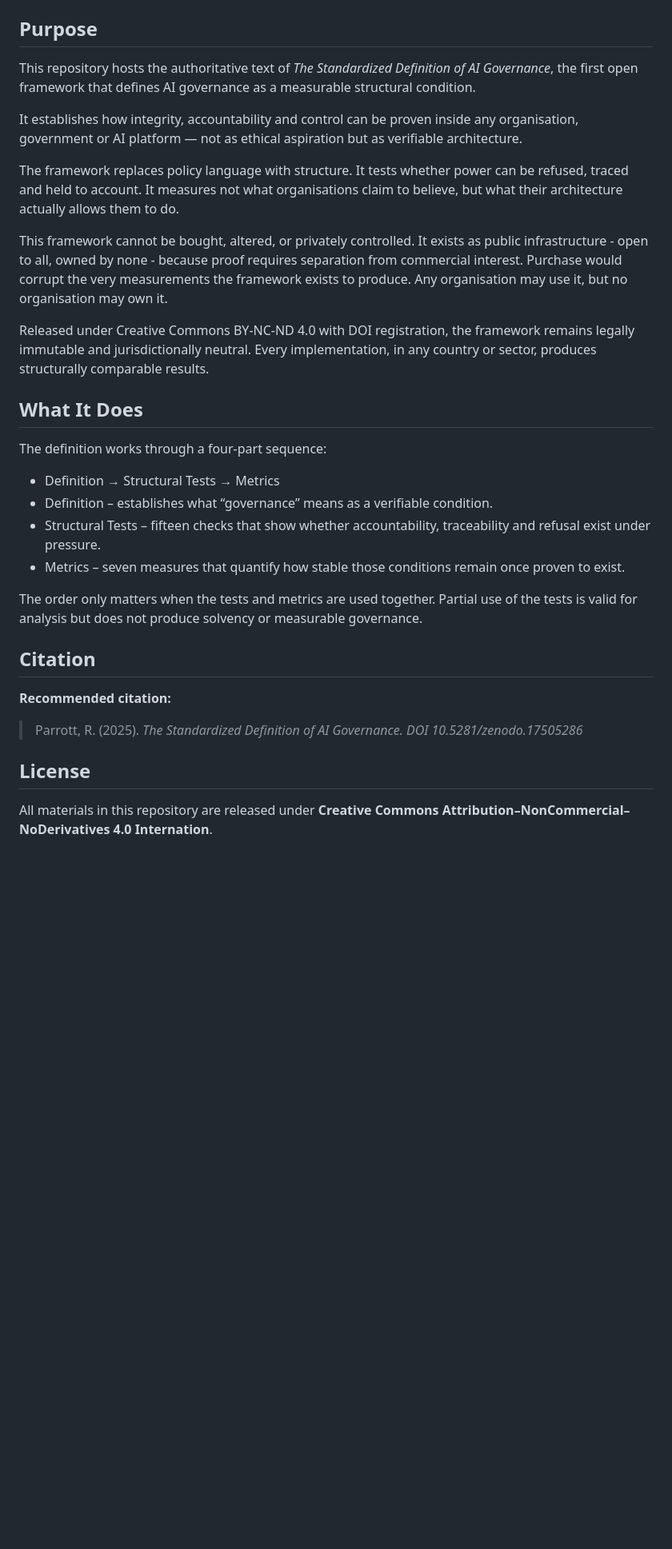
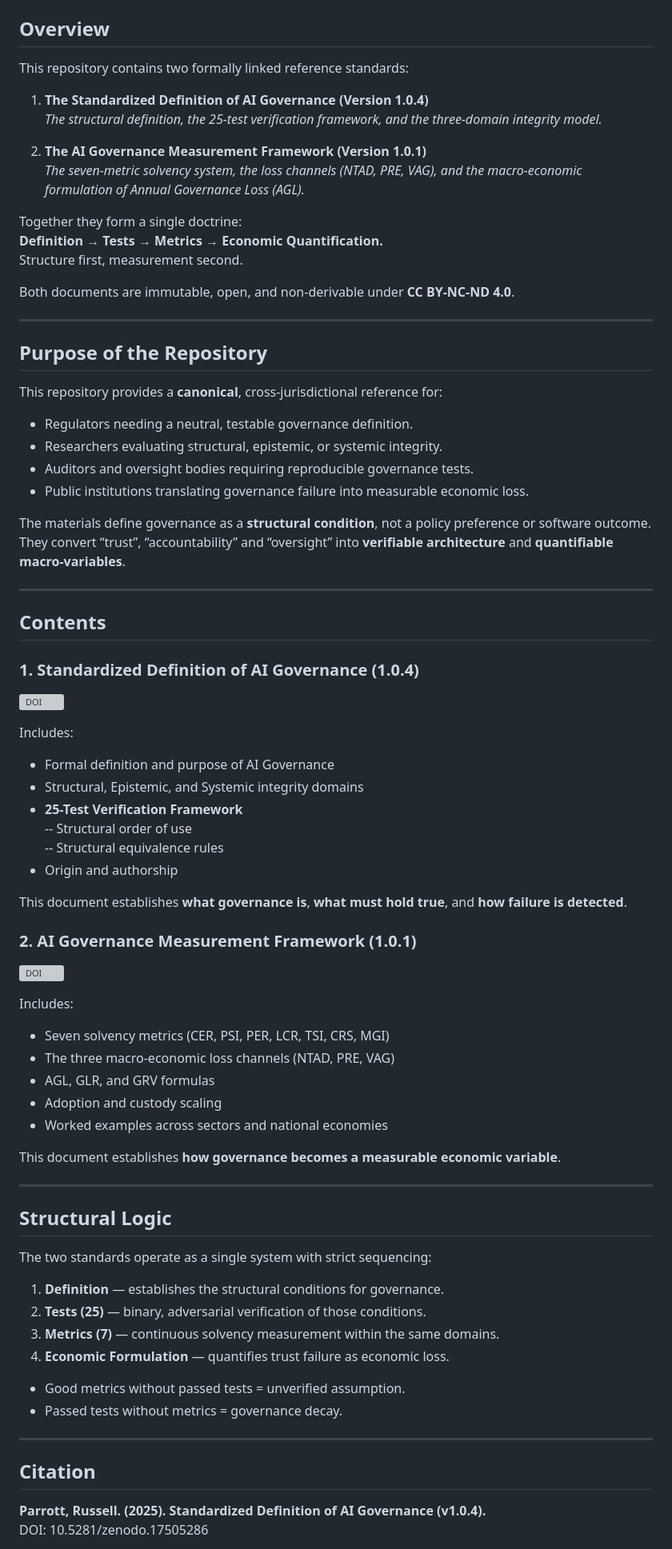
Before and after one commit to russell-parrott/Standardized-Definition-of-AI-Governance, a Markdown page: README.md, the part around one of its changes. Shown at 80% size. Drawn GitHub-style; blank space fills up the shorter version; grey boxes are pictures that could not be loaded.

```diff
--- a/README.md
+++ b/README.md
@@ -8,32 +7,87 @@ Public Reference Standard · Canonical Repository
 [![Last Updated](https://img.shields.io/badge/Updated-November%202025-lightgrey.svg)](#)
 [![GitHub Pages](https://img.shields.io/badge/View%20Online-GitHub%20Pages-blueviolet.svg)](https://russellparrott.github.io/Standardized-Definition-of-AI-Governance/)
 
-## Purpose
-This repository hosts the authoritative text of *The Standardized Definition of AI Governance*, the first open framework that defines AI governance as a measurable structural condition.
+## Overview
 
-It establishes how integrity, accountability and control can be proven inside any organisation, government or AI platform — not as ethical aspiration but as verifiable architecture.
+This repository contains two formally linked reference standards:
 
-The framework replaces policy language with structure. It tests whether power can be refused, traced and held to account. It measures not what organisations claim to believe, but what their architecture actually allows them to do.
+1. **The Standardized Definition of AI Governance (Version 1.0.4)**
+   *The structural definition, the 25-test verification framework, and the three-domain integrity model.*
 
-This framework cannot be bought, altered, or privately controlled. It exists as public infrastructure - open to all, owned by none - because proof requires separation from commercial interest. Purchase would corrupt the very measurements the framework exists to produce. Any organisation may use it, but no organisation may own it.
+2. **The AI Governance Measurement Framework (Version 1.0.1)**
+   *The seven-metric solvency system, the loss channels (NTAD, PRE, VAG), and the macro-economic formulation of Annual Governance Loss (AGL).*
 
-Released under Creative Commons BY-NC-ND 4.0 with DOI registration, the framework remains legally immutable and jurisdictionally neutral. Every implementation, in any country or sector, produces structurally comparable results.
+Together they form a single doctrine:
+**Definition → Tests → Metrics → Economic Quantification.**
+Structure first, measurement second.
 
-## What It Does
+Both documents are immutable, open, and non-derivable under **CC BY-NC-ND 4.0**.
 
-The definition works through a four-part sequence:
+---
 
-- Definition → Structural Tests → Metrics
-- Definition – establishes what “governance” means as a verifiable condition.
-- Structural Tests – fifteen checks that show whether accountability, traceability and refusal exist under pressure.
-- Metrics – seven measures that quantify how stable those conditions remain once proven to exist.
+## Purpose of the Repository
 
-The order only matters when the tests and metrics are used together. Partial use of the tests is valid for analysis but does not produce solvency or measurable governance.
+This repository provides a **canonical**, cross-jurisdictional reference for:
+
+- Regulators needing a neutral, testable governance definition.
+- Researchers evaluating structural, epistemic, or systemic integrity.
+- Auditors and oversight bodies requiring reproducible governance tests.
+- Public institutions translating governance failure into measurable economic loss.
+
+The materials define governance as a **structural condition**, not a policy preference or software outcome.
+They convert “trust”, “accountability” and “oversight” into **verifiable architecture** and **quantifiable macro-variables**.
+
+---
+
+## Contents
+
+### **1. Standardized Definition of AI Governance (1.0.4)**
+
+[![DOI](https://zenodo.org/badge/DOI/10.5281/zenodo.17505286.svg)](https://doi.org/10.5281/zenodo.17505286)
+
+Includes:
+
+- Formal definition and purpose of AI Governance
+- Structural, Epistemic, and Systemic integrity domains
+- **25-Test Verification Framework**
+-- Structural order of use
+-- Structural equivalence rules
+- Origin and authorship
+
+This document establishes **what governance is**, **what must hold true**, and **how failure is detected**.
+
+### **2. AI Governance Measurement Framework (1.0.1)**
+
+[![DOI](https://zenodo.org/badge/DOI/10.5281/zenodo.17552324.svg)](https://doi.org/10.5281/zenodo.17552324)
+
+Includes:
+
+- Seven solvency metrics (CER, PSI, PER, LCR, TSI, CRS, MGI)
+- The three macro-economic loss channels (NTAD, PRE, VAG)
+- AGL, GLR, and GRV formulas
+- Adoption and custody scaling
+- Worked examples across sectors and national economies
+
+This document establishes **how governance becomes a measurable economic variable**.
+
+---
+
+## Structural Logic
+
+The two standards operate as a single system with strict sequencing:
+
+1. **Definition** — establishes the structural conditions for governance.
+2. **Tests (25)** — binary, adversarial verification of those conditions.
+3. **Metrics (7)** — continuous solvency measurement within the same domains.
+4. **Economic Formulation** — quantifies trust failure as economic loss.
+
+- Good metrics without passed tests = unverified assumption.
+- Passed tests without metrics = governance decay.
+
+---
 
 ## Citation
-**Recommended citation:**
-> Parrott, R. (2025). *The Standardized Definition of AI Governance. DOI 10.5281/zenodo.17505286*
 
-## License
-All materials in this repository are released under **Creative Commons Attribution–NonCommercial–NoDerivatives 4.0 Internation**.
+**Parrott, Russell. (2025). Standardized Definition of AI Governance (v1.0.4).**
+DOI: 10.5281/zenodo.17505286
 
```
Also changed, not shown: other parts of README.md (+66 -4 lines).
